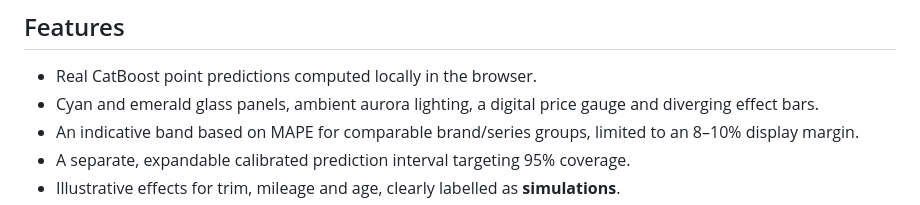
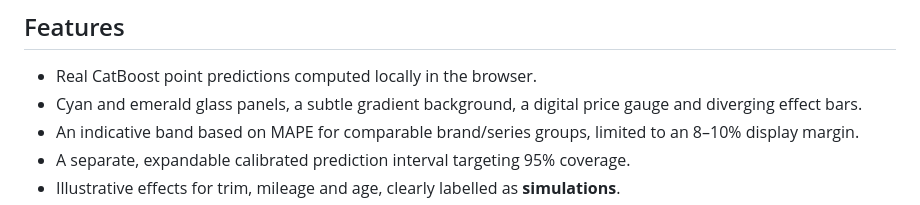
Before and after one commit to hsynkrdmn/used-car-price-prediction, a Markdown page: README.md, the part around the change. GitHub-like rendering.

```diff
--- a/README.md
+++ b/README.md
@@ -21,7 +21,7 @@ GitHub's file viewer does not run `index.html`. Use the GitHub Pages link for th
 ## Features
 
 - Real CatBoost point predictions computed locally in the browser.
-- Cyan and emerald glass panels, ambient aurora lighting, a digital price gauge and diverging effect bars.
+- Cyan and emerald glass panels, a subtle gradient background, a digital price gauge and diverging effect bars.
 - An indicative band based on MAPE for comparable brand/series groups, limited to an 8–10% display margin.
 - A separate, expandable calibrated prediction interval targeting 95% coverage.
 - Illustrative effects for trim, mileage and age, clearly labelled as **simulations**.
```
Also changed, not shown: web-interface/README.md (+1 -1 lines), assets/preview.png, 2 other files.
